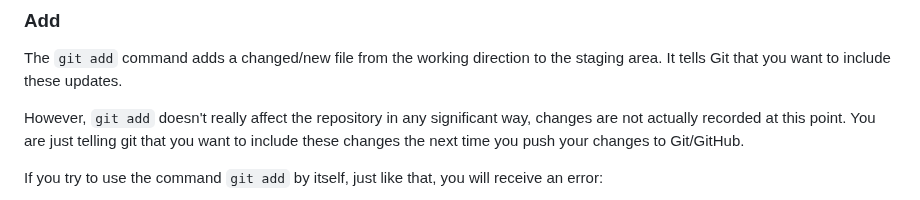
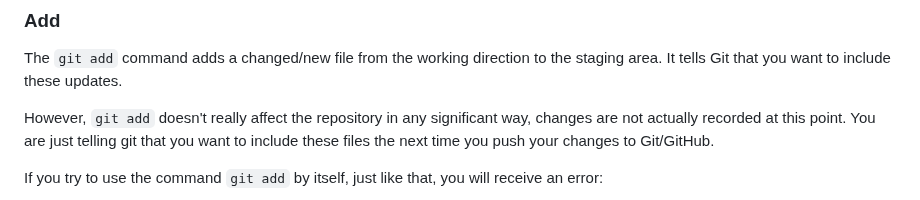
Before and after one commit to Women-In-Technology-ACC/GrabAByte, a Markdown page: 02 - Git Basics/2-GitBasics.md, the part around one of its changes. GitHub-like rendering.

````diff
--- a/02 - Git Basics/2-GitBasics.md
+++ b/02 - Git Basics/2-GitBasics.md
@@ -79,7 +79,7 @@ When you add items to the staging area they turn green the next time you use the
 ### Add
 The ```git add``` command adds a changed/new file from the working direction to the staging area. It tells Git that you want to include these updates.
 
-However, ```git add``` doesn't really affect the repository in any significant way, changes are not actually recorded at this point. You are just telling git that you want to include these changes the next time you push your changes to Git/GitHub.
+However, ```git add``` doesn't really affect the repository in any significant way, changes are not actually recorded at this point. You are just telling git that you want to include these files the next time you push your changes to Git/GitHub.
 
 If you try to use the command ```git add``` by itself, just like that, you will receive an error:
 
````
Also changed, not shown: other parts of 02 - Git Basics/2-GitBasics.md (+2 -2 lines), 01 - Getting Started With Github/1-STARTHERE.md (+2 -2 lines).
